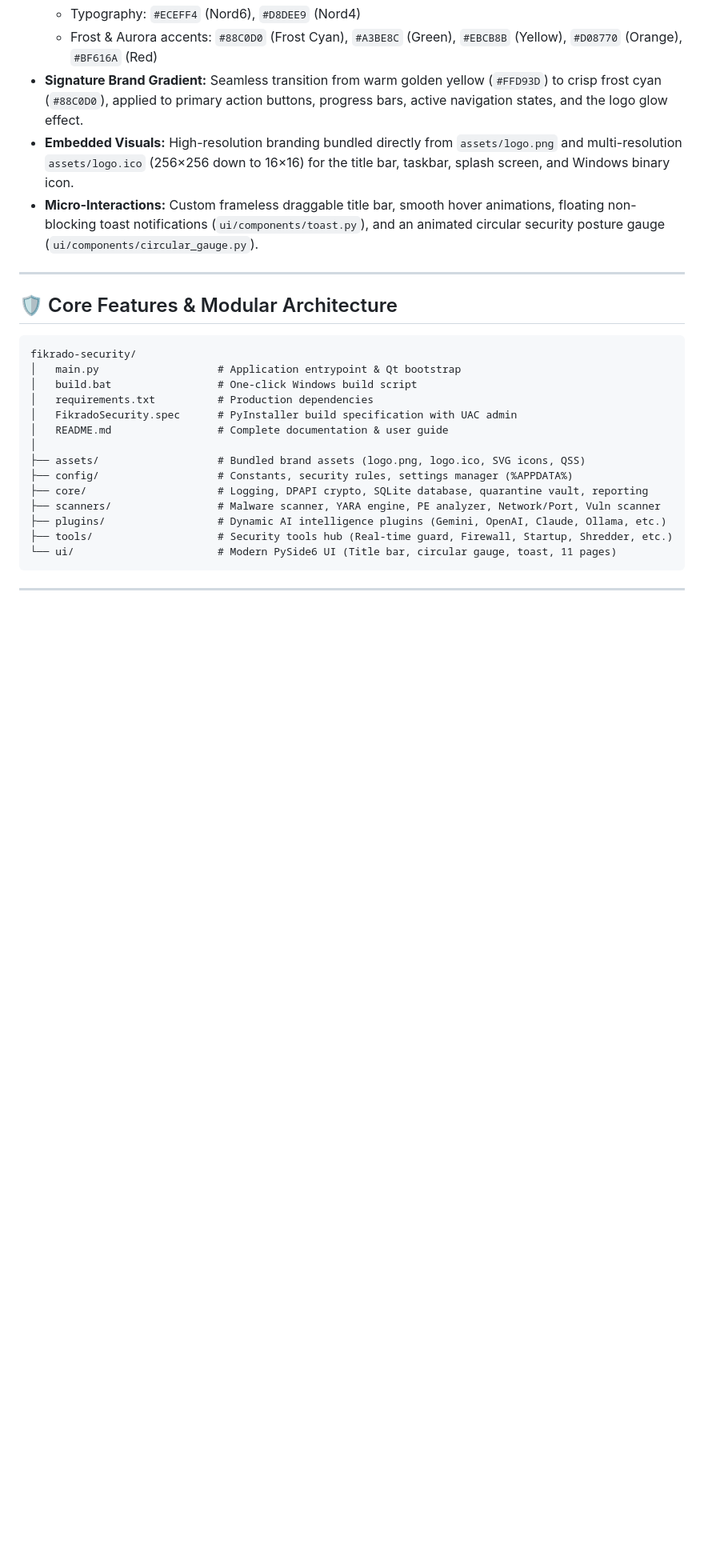
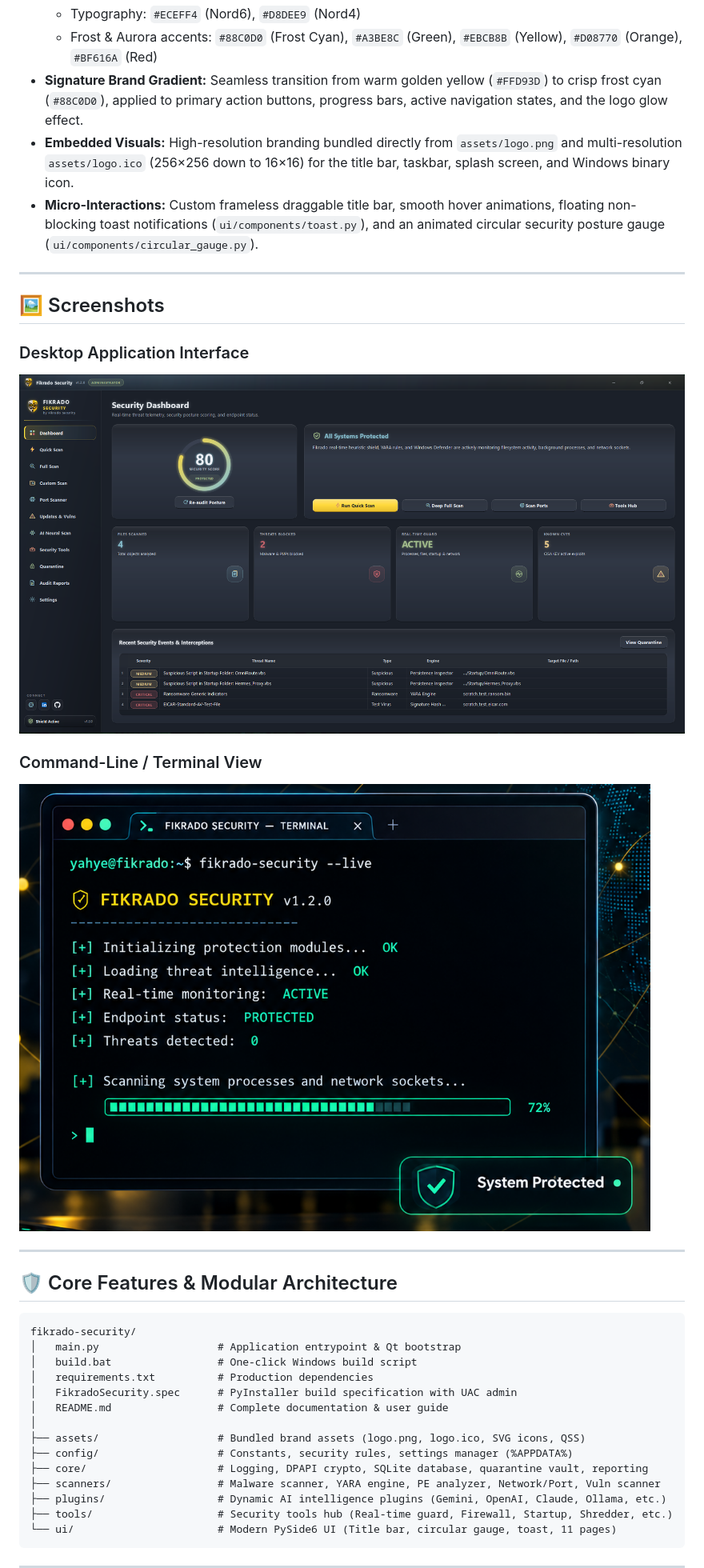
Before and after one commit to fikrado2/fikrado-security, a Markdown page: README.md, the part around the change. Shown at 80% size. GitHub-like rendering; pictures changed too: assets/screenshots/cli.png (added), assets/screenshots/desktop.png (added); blank space fills up the shorter version.

Commit message:
Add desktop and CLI screenshots to README

```diff
--- a/README.md
+++ b/README.md
@@ -45,6 +45,16 @@ Grab the latest prebuilt Windows binary from the [Releases page](https://github.
 - **Signature Brand Gradient:** Seamless transition from warm golden yellow (`#FFD93D`) to crisp frost cyan (`#88C0D0`), applied to primary action buttons, progress bars, active navigation states, and the logo glow effect.
 - **Embedded Visuals:** High-resolution branding bundled directly from `assets/logo.png` and multi-resolution `assets/logo.ico` (256×256 down to 16×16) for the title bar, taskbar, splash screen, and Windows binary icon.
 - **Micro-Interactions:** Custom frameless draggable title bar, smooth hover animations, floating non-blocking toast notifications (`ui/components/toast.py`), and an animated circular security posture gauge (`ui/components/circular_gauge.py`).
+
+---
+
+## 🖼️ Screenshots
+
+### Desktop Application Interface
+![Fikrado Security Desktop UI](assets/screenshots/desktop.png)
+
+### Command-Line / Terminal View
+![Fikrado Security CLI](assets/screenshots/cli.png)
 
 ---
 
```
